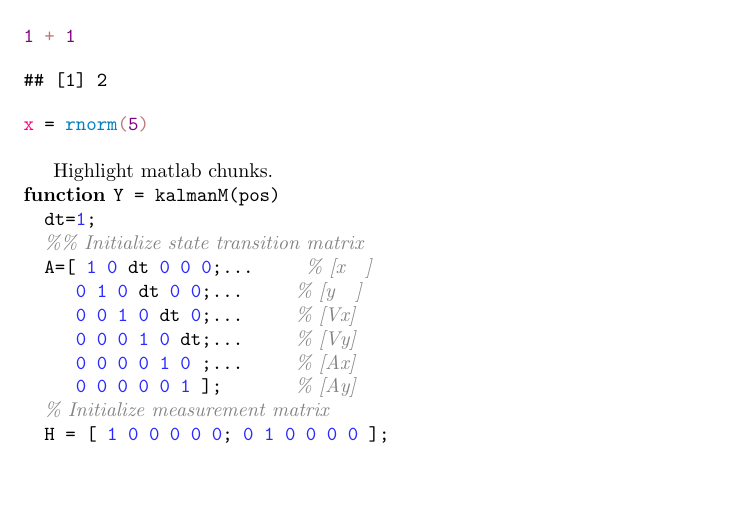
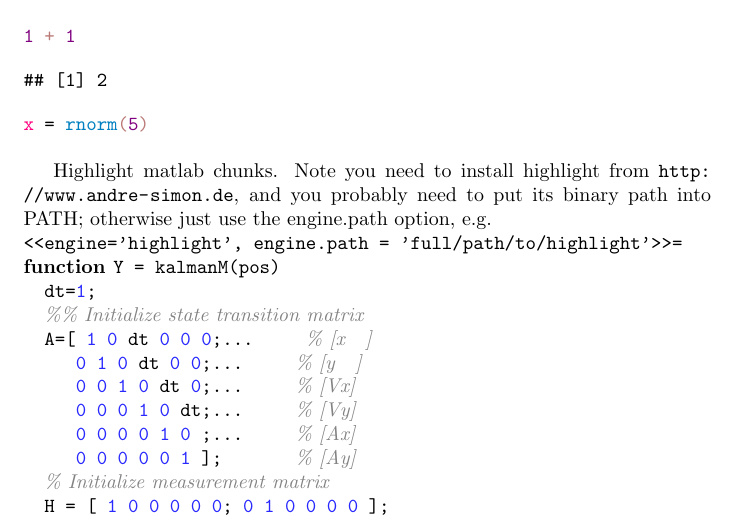
Before and after one commit to yihui/knitr-examples, a LaTeX document (042-highlight-matlab.tex): part of the page before the commit and part of page 1 of 2 after it, cut so that both start at the same text, the shorter picture padded with empty space. Compiled offline with pdfLaTeX.

Commit message:
clarify the dependency on highlight

```diff
--- a/042-highlight-matlab.tex
+++ b/042-highlight-matlab.tex
@@ -404,7 +404,7 @@
 
 
 \newcommand{\hlopt}[1]{\textcolor[rgb]{0,0,0}{#1}}
-
+\usepackage{url}
 \begin{document}
 
 Normal R chunks.
@@ -428,7 +428,10 @@ Normal R chunks.
 \end{knitrout}
 
 
-Highlight matlab chunks.
+Highlight matlab chunks. Note you need to install highlight from \url{http://www.andre-simon.de}, and you probably need to put its binary path into PATH; otherwise just use the engine.path option, e.g.
+
+\noindent\verb|<<engine='highlight', engine.path = 'full/path/to/highlight'>>=|
+
 
 \noindent
 \ttfamily
```
Also changed, not shown: 1 other file.
